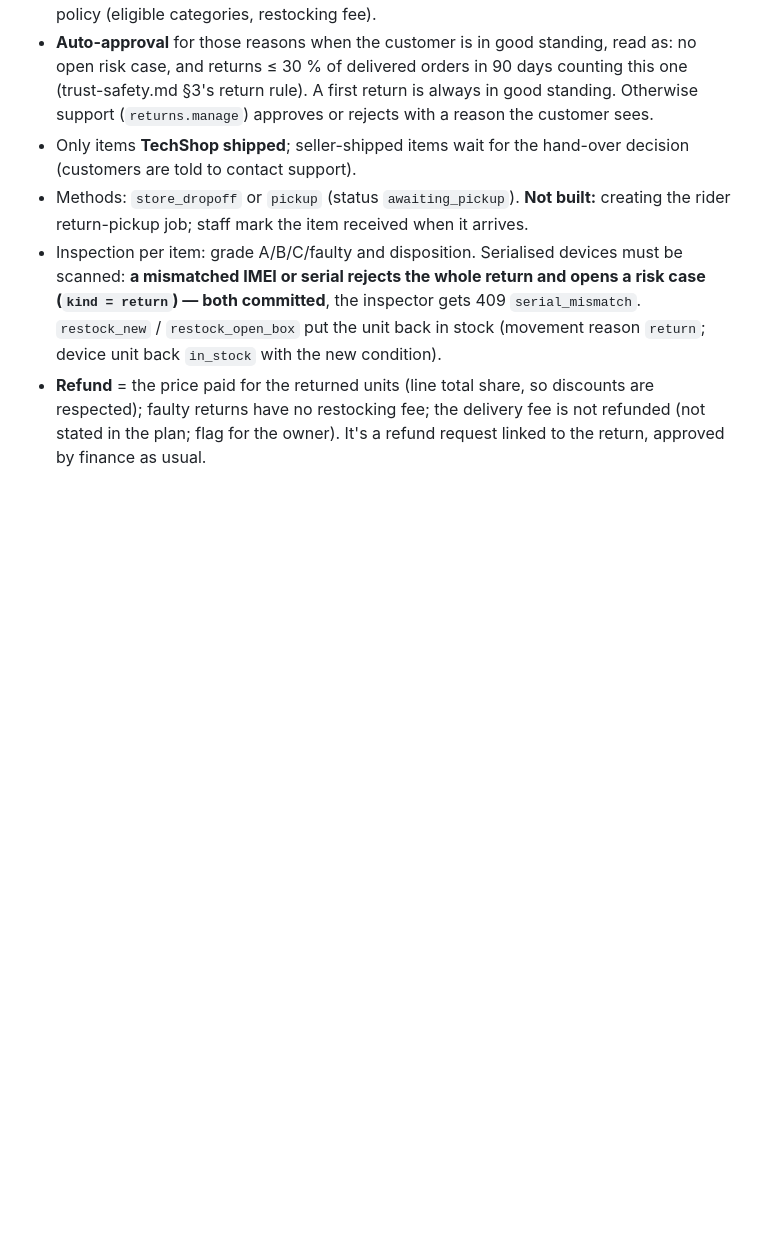
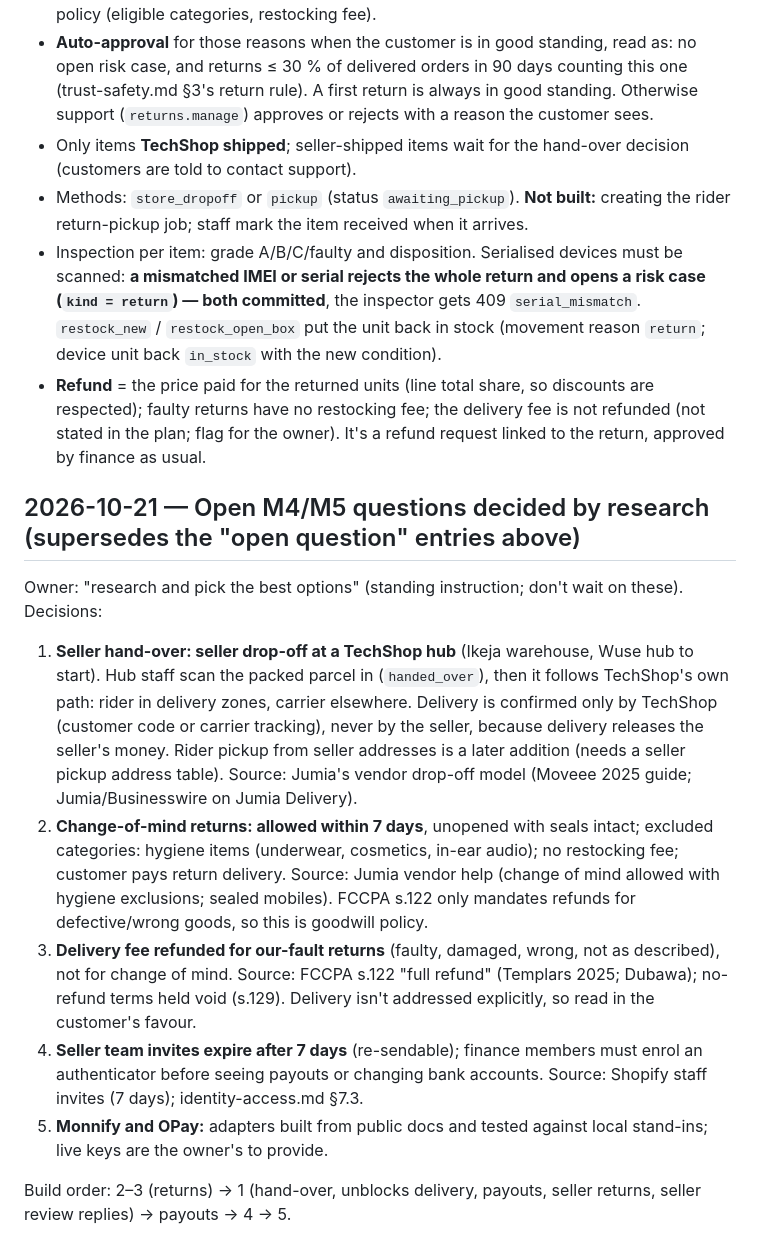
Before and after one commit to dprince-03/TechShop, a Markdown page: docs/plan.md, the part around the change. Rendered like a GitHub page; blank space fills up the shorter version.

Commit message:
docs(plan): decide hand-over, returns policy, delivery refunds and invites from research

```diff
--- a/docs/plan.md
+++ b/docs/plan.md
@@ -687,3 +687,15 @@ Owner asked for the next milestone after M4. M5 slices: 1 returns (RMA) → 2 wa
 - Methods: `store_dropoff` or `pickup` (status `awaiting_pickup`). **Not built:** creating the rider return-pickup job; staff mark the item received when it arrives.
 - Inspection per item: grade A/B/C/faulty and disposition. Serialised devices must be scanned: **a mismatched IMEI or serial rejects the whole return and opens a risk case (`kind = return`) — both committed**, the inspector gets 409 `serial_mismatch`. `restock_new` / `restock_open_box` put the unit back in stock (movement reason `return`; device unit back `in_stock` with the new condition).
 - **Refund** = the price paid for the returned units (line total share, so discounts are respected); faulty returns have no restocking fee; the delivery fee is not refunded (not stated in the plan; flag for the owner). It's a refund request linked to the return, approved by finance as usual.
+
+## 2026-10-21 — Open M4/M5 questions decided by research (supersedes the "open question" entries above)
+
+Owner: "research and pick the best options" (standing instruction; don't wait on these). Decisions:
+
+1. **Seller hand-over: seller drop-off at a TechShop hub** (Ikeja warehouse, Wuse hub to start). Hub staff scan the packed parcel in (`handed_over`), then it follows TechShop's own path: rider in delivery zones, carrier elsewhere. Delivery is confirmed only by TechShop (customer code or carrier tracking), never by the seller, because delivery releases the seller's money. Rider pickup from seller addresses is a later addition (needs a seller pickup address table). Source: Jumia's vendor drop-off model (Moveee 2025 guide; Jumia/Businesswire on Jumia Delivery).
+2. **Change-of-mind returns: allowed within 7 days**, unopened with seals intact; excluded categories: hygiene items (underwear, cosmetics, in-ear audio); no restocking fee; customer pays return delivery. Source: Jumia vendor help (change of mind allowed with hygiene exclusions; sealed mobiles). FCCPA s.122 only mandates refunds for defective/wrong goods, so this is goodwill policy.
+3. **Delivery fee refunded for our-fault returns** (faulty, damaged, wrong, not as described), not for change of mind. Source: FCCPA s.122 "full refund" (Templars 2025; Dubawa); no-refund terms held void (s.129). Delivery isn't addressed explicitly, so read in the customer's favour.
+4. **Seller team invites expire after 7 days** (re-sendable); finance members must enrol an authenticator before seeing payouts or changing bank accounts. Source: Shopify staff invites (7 days); identity-access.md §7.3.
+5. **Monnify and OPay:** adapters built from public docs and tested against local stand-ins; live keys are the owner's to provide.
+
+Build order: 2–3 (returns) → 1 (hand-over, unblocks delivery, payouts, seller returns, seller review replies) → payouts → 4 → 5.
```
